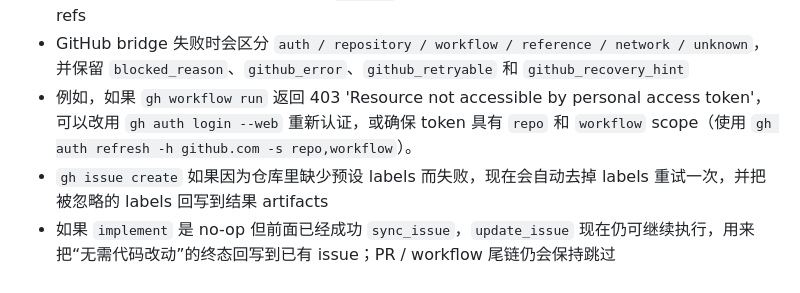
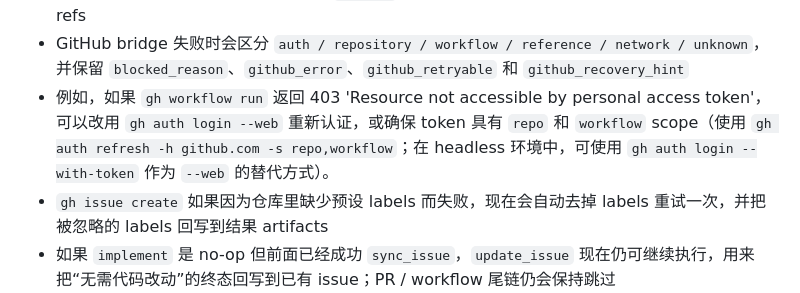
Before and after one commit to crused-fall/Openclaw-AIagent-control, a Markdown page: README.md, the part around the change. Rendered like a GitHub page.

Commit message:
Document headless GitHub auth fallback

```diff
--- a/README.md
+++ b/README.md
@@ -253,7 +253,7 @@ v2 已验证：
 - GitHub bridge 现在会稳定回流 issue / PR / workflow run 引用，便于下游步骤继续消费
 - GitHub 步骤在 CLI 结果里会直接打印 `github:` 摘要，包含 repo、action、issue / PR / workflow refs
 - GitHub bridge 失败时会区分 `auth / repository / workflow / reference / network / unknown`，并保留 `blocked_reason`、`github_error`、`github_retryable` 和 `github_recovery_hint`
-- 例如，如果 `gh workflow run` 返回 403 'Resource not accessible by personal access token'，可以改用 `gh auth login --web` 重新认证，或确保 token 具有 `repo` 和 `workflow` scope（使用 `gh auth refresh -h github.com -s repo,workflow`）。
+- 例如，如果 `gh workflow run` 返回 403 'Resource not accessible by personal access token'，可以改用 `gh auth login --web` 重新认证，或确保 token 具有 `repo` 和 `workflow` scope（使用 `gh auth refresh -h github.com -s repo,workflow`；在 headless 环境中，可使用 `gh auth login --with-token` 作为 `--web` 的替代方式）。
 - `gh issue create` 如果因为仓库里缺少预设 labels 而失败，现在会自动去掉 labels 重试一次，并把被忽略的 labels 回写到结果 artifacts
 - 如果 `implement` 是 no-op 但前面已经成功 `sync_issue`，`update_issue` 现在仍可继续执行，用来把“无需代码改动”的终态回写到已有 issue；PR / workflow 尾链仍会保持跳过
 - `workflow_dispatch` 会在 preflight 检查本地 `.github/workflows/<workflow_name>` 是否存在，避免缺文件时到 live 阶段才失败
```
Also changed, not shown: SETUP_GUIDE.md (+1 -0 lines).
